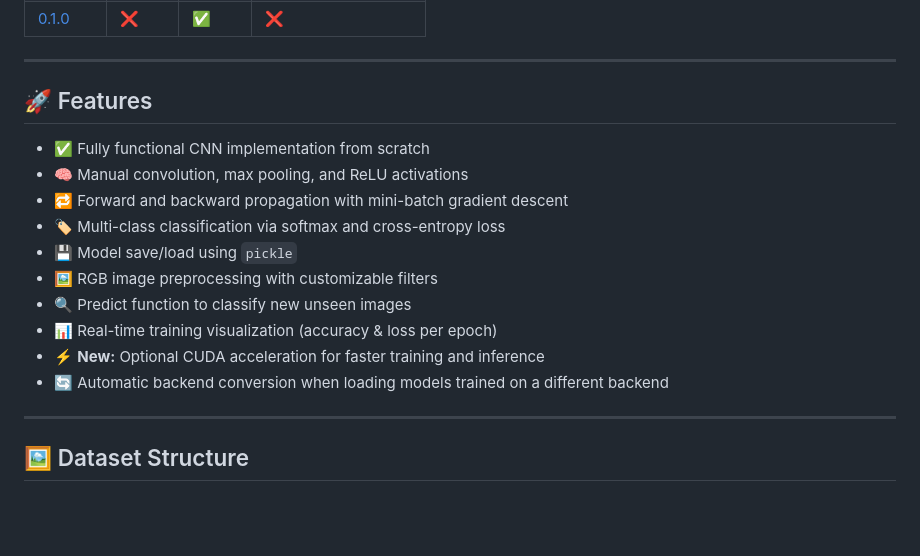
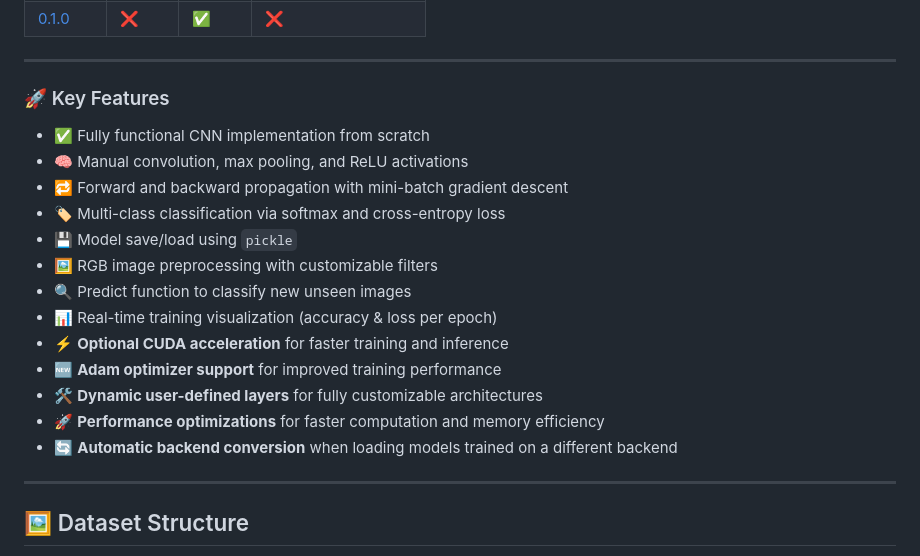
Before and after one commit to 77AXEL/PyCNN, a Markdown page: README.md, the part around one of its changes. GitHub-like rendering; blank space fills up the shorter version.

```diff
--- a/README.md
+++ b/README.md
@@ -16,7 +17,7 @@ This framework project is a simple **Convolutional Neural Network (CNN)** implem
 
 ---
 
-## 🚀 Features
+### 🚀 Key Features
 
 * ✅ Fully functional CNN implementation from scratch
 * 🧠 Manual convolution, max pooling, and ReLU activations
@@ -26,8 +27,11 @@ This framework project is a simple **Convolutional Neural Network (CNN)** implem
 * 🖼 RGB image preprocessing with customizable filters
 * 🔍 Predict function to classify new unseen images
 * 📊 Real-time training visualization (accuracy & loss per epoch)
-* ⚡ **New:** Optional CUDA acceleration for faster training and inference
-* 🔄 Automatic backend conversion when loading models trained on a different backend
+* ⚡ **Optional CUDA acceleration** for faster training and inference
+* 🆕 **Adam optimizer support** for improved training performance
+* 🛠 **Dynamic user-defined layers** for fully customizable architectures
+* 🚀 **Performance optimizations** for faster computation and memory efficiency
+* 🔄 **Automatic backend conversion** when loading models trained on a different backend
 
 ---
 
```
Also changed, not shown: other parts of README.md (+96 -76 lines).
